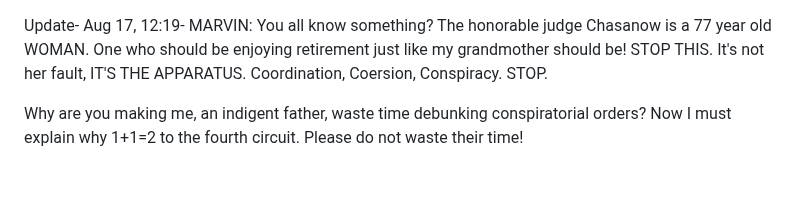
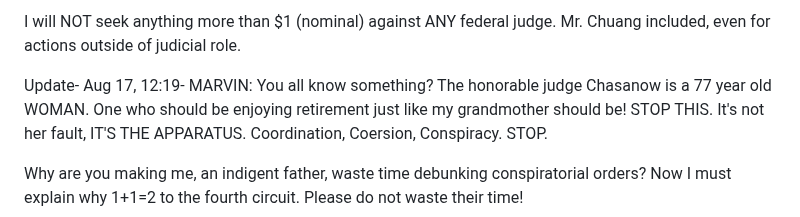
Before and after one commit to Caia-Tech/the-burden, a Markdown page: README.md, the part around the change. GitHub-like rendering; blank space fills up the shorter version.

Commit message:
Update README.md
declaration from Marvin Tutt

```diff
--- a/README.md
+++ b/README.md
@@ -1,3 +1,5 @@
+I will NOT seek anything more than $1 (nominal) against ANY federal judge. Mr. Chuang included, even for actions outside of judicial role.
+
 Update- Aug 17, 12:19- MARVIN: You all know something? The honorable judge Chasanow is a 77 year old WOMAN. One who should be enjoying retirement just like my grandmother should be! STOP THIS. It's not her fault, IT'S THE APPARATUS. Coordination, Coersion, Conspiracy. STOP.
 
 Why are you making me, an indigent father, waste time debunking conspiratorial orders? Now I must explain why 1+1=2 to the fourth circuit. Please do not waste their time!
```
